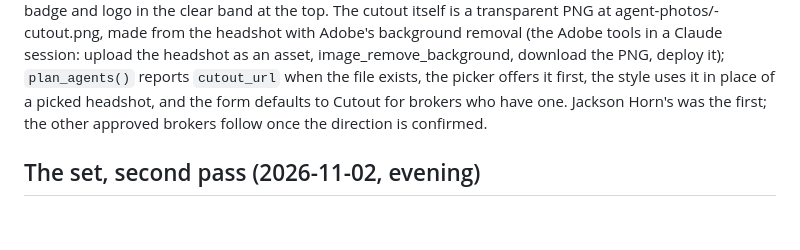
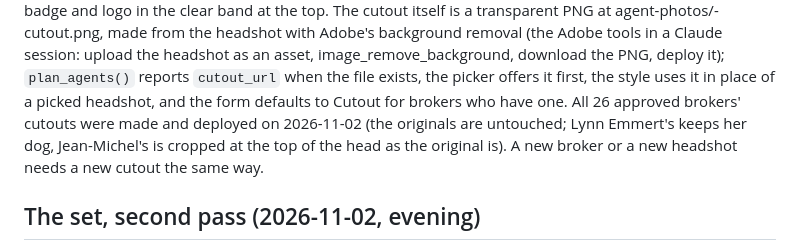
Before and after one commit to nikkiduck/mh-marketing, a Markdown page: docs/HANDOFF-social-plan.md, the part around the change. GitHub-like rendering; blank space fills up the shorter version.

Commit message:
Docs: all 26 broker cutouts made and deployed (2026-11-02)
Co-Authored-By: Claude Fable 5.1 <noreply@anthropic.com>

```diff
--- a/docs/HANDOFF-social-plan.md
+++ b/docs/HANDOFF-social-plan.md
@@ -168,8 +168,10 @@ Claude session: upload the headshot as an asset, image_remove_background,
 download the PNG, deploy it); `plan_agents()` reports `cutout_url` when the
 file exists, the picker offers it first, the style uses it in place of a
 picked headshot, and the form defaults to Cutout for brokers who have one.
-Jackson Horn's was the first; the other approved brokers follow once the
-direction is confirmed.
+All 26 approved brokers' cutouts were made and deployed on 2026-11-02 (the
+originals are untouched; Lynn Emmert's keeps her dog, Jean-Michel's is
+cropped at the top of the head as the original is). A new broker or a new
+headshot needs a new cutout the same way.
 
 ## The set, second pass (2026-11-02, evening)
 
```
Also changed, not shown: CLAUDE.md (+2 -1 lines).
